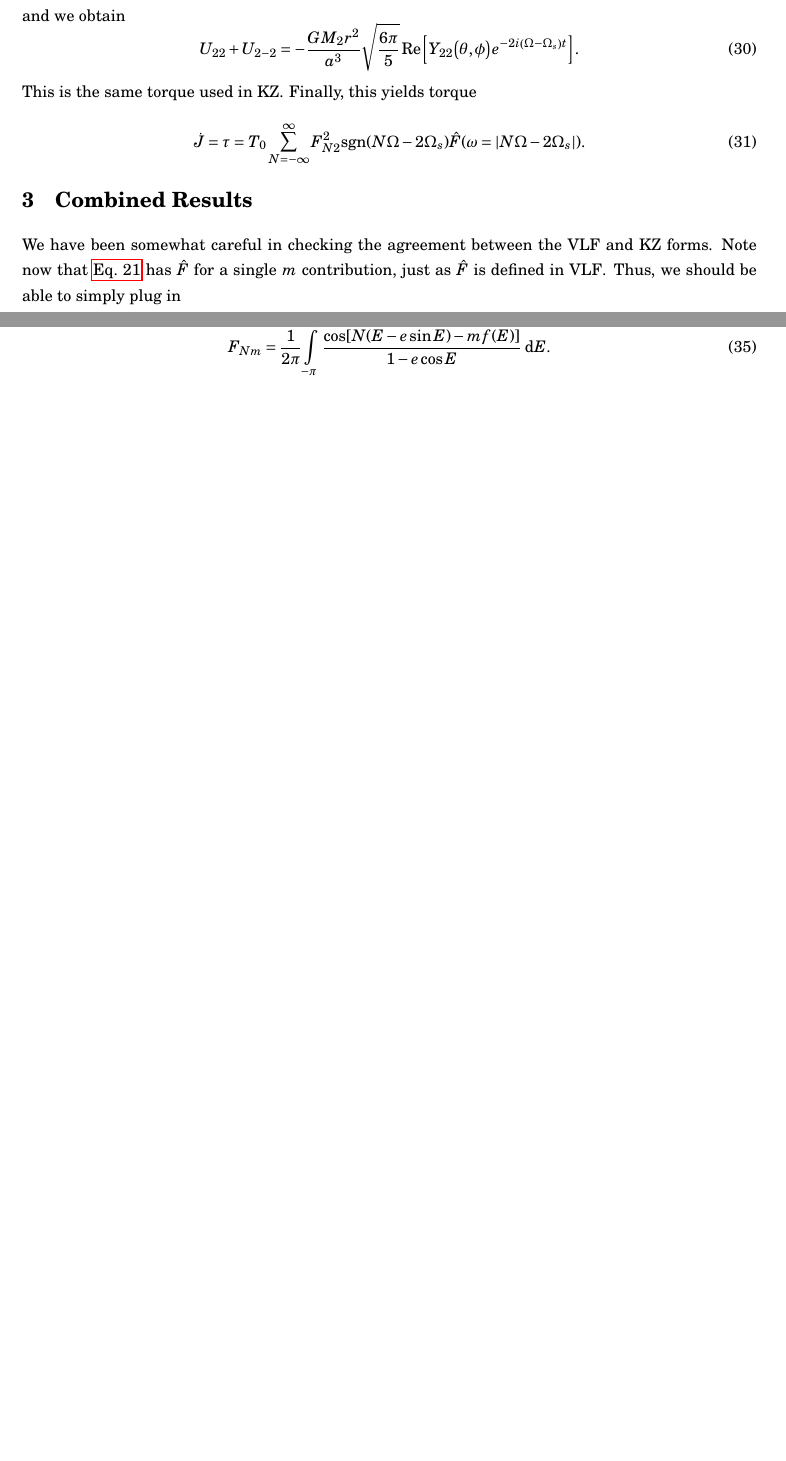
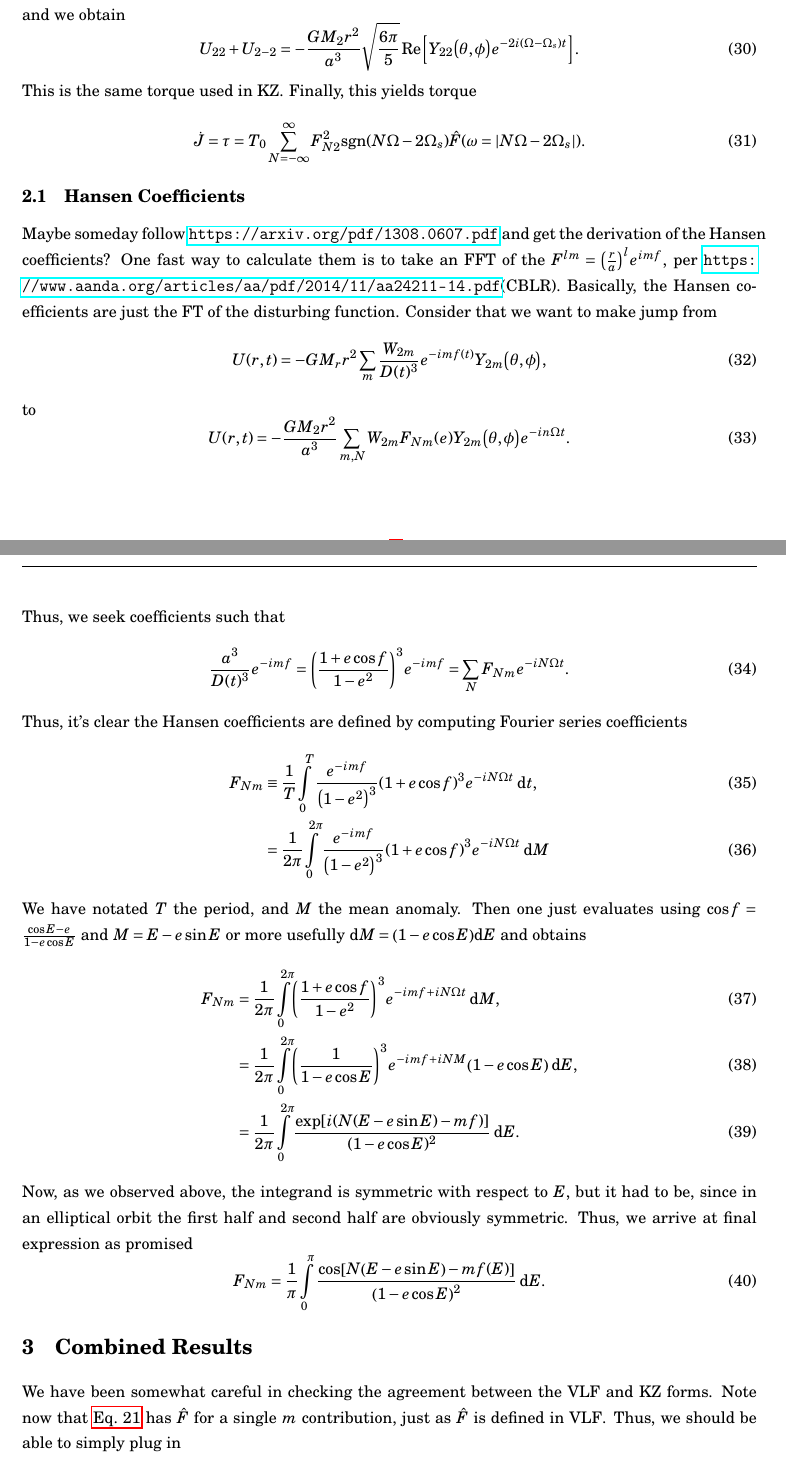
Before and after one commit to yubo56/research_misc, a LaTeX document (notes/eccentric_tides.tex): two parts of pages 5 and 6 of 6 before the commit and two parts of pages 5 and 6 of 7 after it, joined at a grey line, cut so that both start at the same text, the shorter picture padded with empty space. The pictures show the PDF file notes/eccentric_tides.pdf that the author committed with the source.

Commit message:
check in comparison of two limits of F maybe?

```diff
--- a/notes/eccentric_tides.tex
+++ b/notes/eccentric_tides.tex
@@ -343,3 +344,45 @@ This is the same torque used in KZ\@. Finally, this yields torque
     \dot{J} = \tau = T_0 \sum\limits_{N = -\infty}^\infty
         F_{N2}^2 \mathrm{sgn}\p*{N\Omega - 2\Omega_s} \hat{F}
             \p*{\omega = \abs*{N\Omega - 2\Omega_s}}.
+\end{equation}
+
+\subsection{Hansen Coefficients}
+
+Maybe someday follow \url{https://arxiv.org/pdf/1308.0607.pdf} and get the
+derivation of the Hansen coefficients? One fast way to calculate them is to take
+an FFT of the $F^{lm} = \p*{\frac{r}{a}}^l e^{imf}$, per
+\url{https://www.aanda.org/articles/aa/pdf/2014/11/aa24211-14.pdf}% chktex 8
+(CBLR). Basically, the Hansen coefficients are just the FT of the disturbing
+function. Consider that we want to make jump from
+\begin{equation}
+    U(r, t) = -GM_rr^2 \sum\limits_m \frac{W_{2m}}{D(t)^3}e^{-imf(t)}
+        Y_{2m}\p*{\theta, \phi},
+\end{equation}
+to
+\begin{equation}
+    U(r, t) = -\frac{GM_2r^2}{a^3}\sum\limits_{m, N} W_{2m}
+        F_{Nm}(e) Y_{2m}\p*{\theta, \phi} e^{-in\Omega t}.
+\end{equation}
+Thus, we seek coefficients such that
+\begin{equation}
+    \frac{a^3}{D(t)^3} e^{-imf} = \p*{\frac{1 + e\cos f}{1 - e^2}}^3
+            e^{-imf}
+        = \sum\limits_N F_{Nm} e^{-iN\Omega t}.
+\end{equation}
+Thus, it's clear the Hansen coefficients are defined by computing Fourier series
+coefficients
+\begin{align}
+    F_{Nm} &\equiv \frac{1}{T}\int\limits_{0}^T
+        \frac{e^{-imf}}{\p*{1 - e^2}^3}\p*{1 + e\cos f}^3 e^{-iN\Omega t}
+            \;\mathrm{d}t,\\
+        &= \frac{1}{2\pi} \int\limits_{0}^{2\pi}
+            \frac{e^{-imf}}{\p*{1 - e^2}^3}\p*{1 + e\cos f}^3 e^{-iN\Omega t}
+                \;\mathrm{d}M
+\end{align}
+We have notated $T$ the period, and $M$ the mean anomaly. Then one just
+evaluates using $\cos f = \frac{\cos E - e}{1 - e\cos E}$ and $M = E - e\sin E$
+or more usefully $\mathrm{d}M = \p*{1 - e\cos E}\mathrm{d}E$ and obtains
+\begin{align}
+    F_{Nm} &= \frac{1}{2\pi}\int\limits_0^{2\pi}
+            \p*{\frac{1 + e\cos f}{1 - e^2}}^3 e^{-imf + iN\Omega t}
+                \;\mathrm{d}M,\\
@@ -346,3 +392,14 @@ This is the same torque used in KZ\@. Finally, this yields torque
+        &= \frac{1}{2\pi}\int\limits_0^{2\pi}
+            \frac{\exp\s*{i\p*{N\p*{E - e\sin E} - mf}}}{(1 - e \cos E)^2}
+                \;\mathrm{d}E.
+\end{align}
+Now, as we observed above, the integrand is symmetric with respect to $E$, but
+it had to be, since in an elliptical orbit the first half and second half are
+obviously symmetric. Thus, we arrive at final expression as promised
+\begin{equation}
+    F_{Nm} = \frac{1}{\pi}\int\limits_{0}^{\pi}
+        \frac{\cos\s*{N\p*{E - e\sin E} - mf(E)}}
+            {\p*{1 - e\cos E}^2}\;\mathrm{d}E.
 \end{equation}
 
 \section{Combined Results}
```
Also changed, not shown: notes/eccentric_tides.pdf, notes/eccentric_tides.tex (51 more changed lines), 1 other file.
